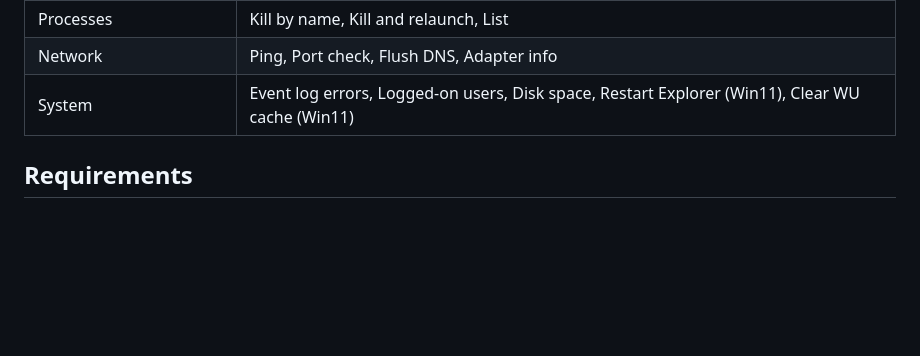
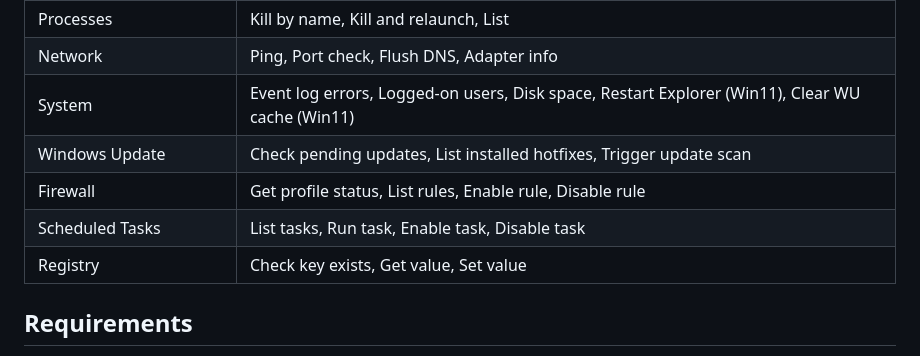
Before and after one commit to djnw8fs748-eng/winrm-admin, a Markdown page: README.md, the part around one of its changes. Drawn GitHub-style; blank space fills up the shorter version.

```diff
--- a/README.md
+++ b/README.md
@@ -19,6 +19,10 @@ A self-hosted Docker web app for running PowerShell scripts on remote Windows vi
 | Processes | Kill by name, Kill and relaunch, List |
 | Network | Ping, Port check, Flush DNS, Adapter info |
 | System | Event log errors, Logged-on users, Disk space, Restart Explorer (Win11), Clear WU cache (Win11) |
+| Windows Update | Check pending updates, List installed hotfixes, Trigger update scan |
+| Firewall | Get profile status, List rules, Enable rule, Disable rule |
+| Scheduled Tasks | List tasks, Run task, Enable task, Disable task |
+| Registry | Check key exists, Get value, Set value |
 
 ## Requirements
 
```
Also changed, not shown: other parts of README.md (+68 -0 lines).
